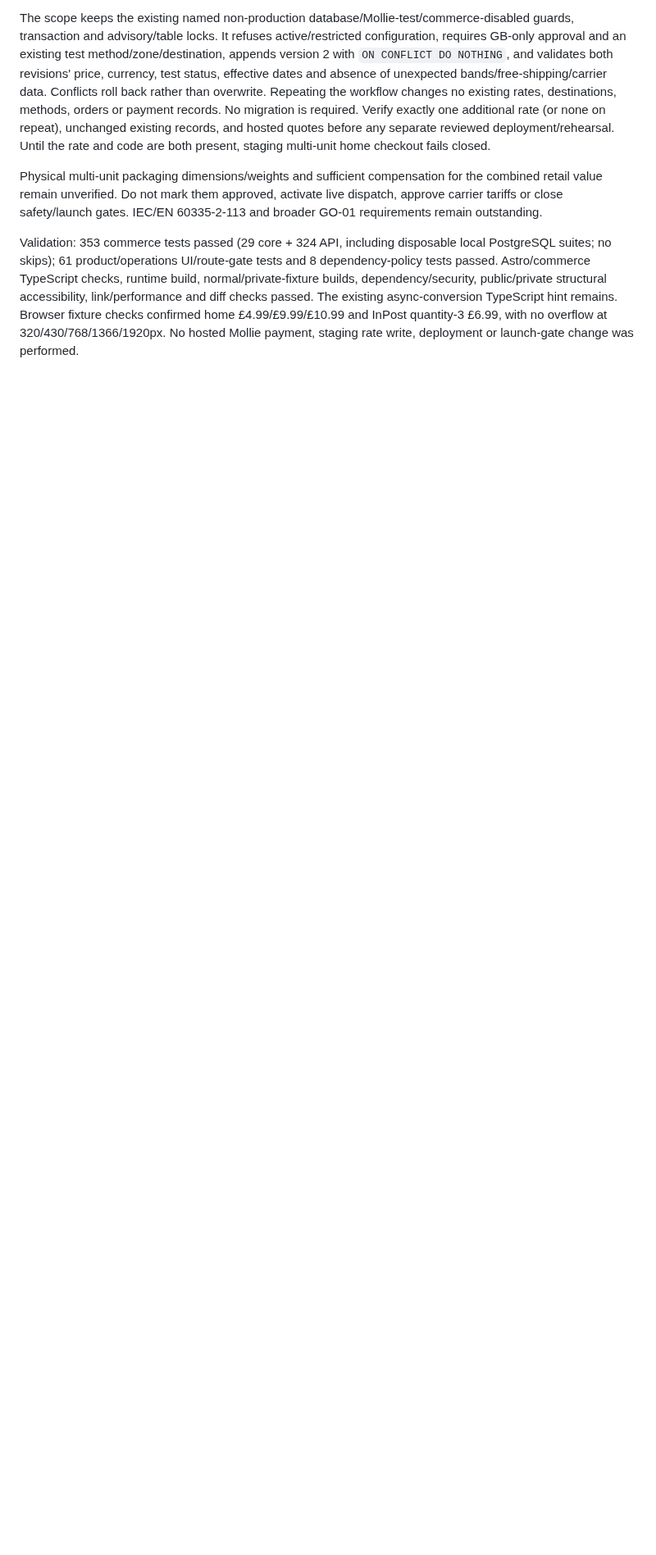
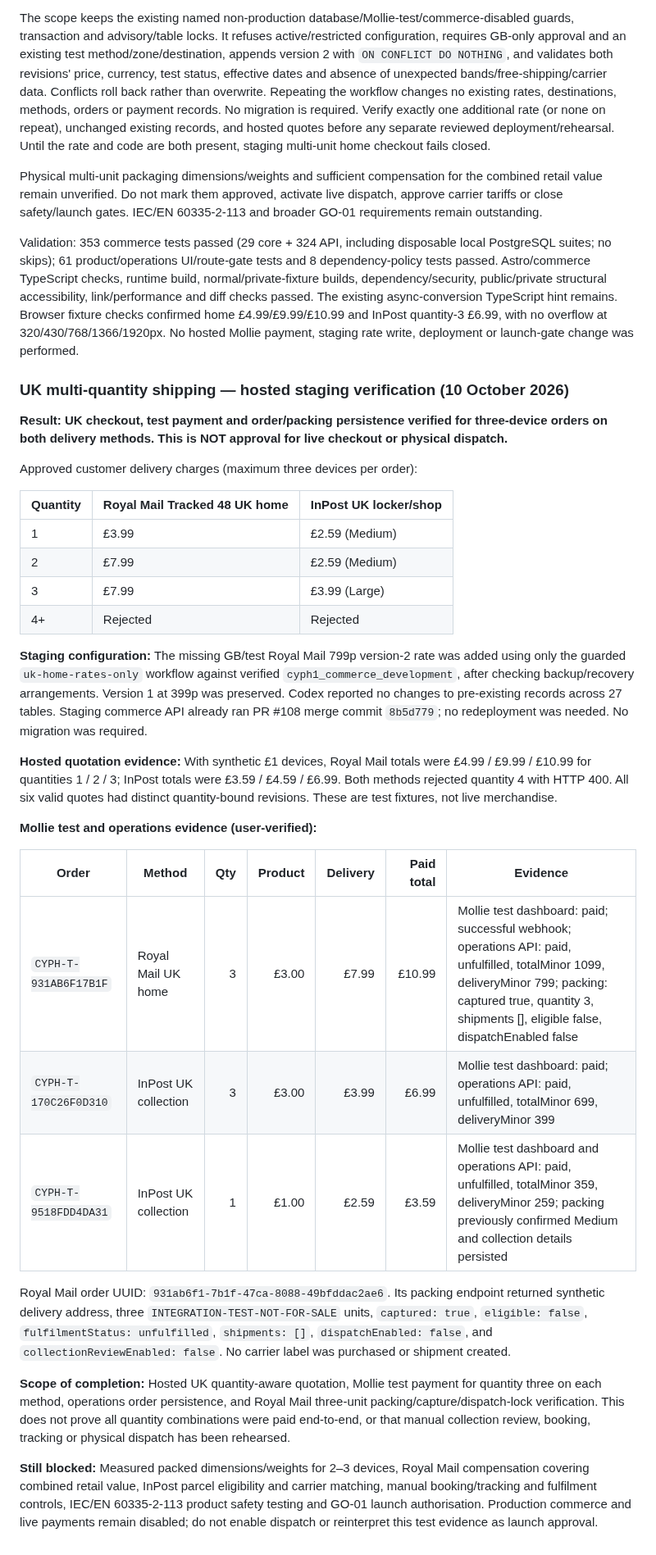
Before and after one commit to rk96884/CYPH1, a Markdown page: docs/operations/COMMERCE-LAUNCH-READINESS.md, the part around the change. Shown at 82% size. GitHub-like rendering; blank space fills up the shorter version.

Commit message:
Document hosted UK shipping payment and packing verification

```diff
--- a/docs/operations/COMMERCE-LAUNCH-READINESS.md
+++ b/docs/operations/COMMERCE-LAUNCH-READINESS.md
@@ -480,3 +480,35 @@ The scope keeps the existing named non-production database/Mollie-test/commerce-
 Physical multi-unit packaging dimensions/weights and sufficient compensation for the combined retail value remain unverified. Do not mark them approved, activate live dispatch, approve carrier tariffs or close safety/launch gates. IEC/EN 60335-2-113 and broader GO-01 requirements remain outstanding.
 
 Validation: 353 commerce tests passed (29 core + 324 API, including disposable local PostgreSQL suites; no skips); 61 product/operations UI/route-gate tests and 8 dependency-policy tests passed. Astro/commerce TypeScript checks, runtime build, normal/private-fixture builds, dependency/security, public/private structural accessibility, link/performance and diff checks passed. The existing async-conversion TypeScript hint remains. Browser fixture checks confirmed home £4.99/£9.99/£10.99 and InPost quantity-3 £6.99, with no overflow at 320/430/768/1366/1920px. No hosted Mollie payment, staging rate write, deployment or launch-gate change was performed.
+
+
+### UK multi-quantity shipping — hosted staging verification (10 October 2026)
+
+**Result: UK checkout, test payment and order/packing persistence verified for three-device orders on both delivery methods. This is NOT approval for live checkout or physical dispatch.**
+
+Approved customer delivery charges (maximum three devices per order):
+
+| Quantity | Royal Mail Tracked 48 UK home | InPost UK locker/shop |
+| --- | --- | --- |
+| 1 | £3.99 | £2.59 (Medium) |
+| 2 | £7.99 | £2.59 (Medium) |
+| 3 | £7.99 | £3.99 (Large) |
+| 4+ | Rejected | Rejected |
+
+**Staging configuration:** The missing GB/test Royal Mail 799p version-2 rate was added using only the guarded `uk-home-rates-only` workflow against verified `cyph1_commerce_development`, after checking backup/recovery arrangements. Version 1 at 399p was preserved. Codex reported no changes to pre-existing records across 27 tables. Staging commerce API already ran PR #108 merge commit `8b5d779`; no redeployment was needed. No migration was required.
+
+**Hosted quotation evidence:** With synthetic £1 devices, Royal Mail totals were £4.99 / £9.99 / £10.99 for quantities 1 / 2 / 3; InPost totals were £3.59 / £4.59 / £6.99. Both methods rejected quantity 4 with HTTP 400. All six valid quotes had distinct quantity-bound revisions. These are test fixtures, not live merchandise.
+
+**Mollie test and operations evidence (user-verified):**
+
+| Order | Method | Qty | Product | Delivery | Paid total | Evidence |
+| --- | --- | ---: | ---: | ---: | ---: | --- |
+| `CYPH-T-931AB6F17B1F` | Royal Mail UK home | 3 | £3.00 | £7.99 | £10.99 | Mollie test dashboard: paid; successful webhook; operations API: paid, unfulfilled, totalMinor 1099, deliveryMinor 799; packing: captured true, quantity 3, shipments [], eligible false, dispatchEnabled false |
+| `CYPH-T-170C26F0D310` | InPost UK collection | 3 | £3.00 | £3.99 | £6.99 | Mollie test dashboard: paid; operations API: paid, unfulfilled, totalMinor 699, deliveryMinor 399 |
+| `CYPH-T-9518FDD4DA31` | InPost UK collection | 1 | £1.00 | £2.59 | £3.59 | Mollie test dashboard and operations API: paid, unfulfilled, totalMinor 359, deliveryMinor 259; packing previously confirmed Medium and collection details persisted |
+
+Royal Mail order UUID: `931ab6f1-7b1f-47ca-8088-49bfddac2ae6`. Its packing endpoint returned synthetic delivery address, three `INTEGRATION-TEST-NOT-FOR-SALE` units, `captured: true`, `eligible: false`, `fulfilmentStatus: unfulfilled`, `shipments: []`, `dispatchEnabled: false`, and `collectionReviewEnabled: false`. No carrier label was purchased or shipment created.
+
+**Scope of completion:** Hosted UK quantity-aware quotation, Mollie test payment for quantity three on each method, operations order persistence, and Royal Mail three-unit packing/capture/dispatch-lock verification. This does not prove all quantity combinations were paid end-to-end, or that manual collection review, booking, tracking or physical dispatch has been rehearsed.
+
+**Still blocked:** Measured packed dimensions/weights for 2–3 devices, Royal Mail compensation covering combined retail value, InPost parcel eligibility and carrier matching, manual booking/tracking and fulfilment controls, IEC/EN 60335-2-113 product safety testing and GO-01 launch authorisation. Production commerce and live payments remain disabled; do not enable dispatch or reinterpret this test evidence as launch approval.
```
